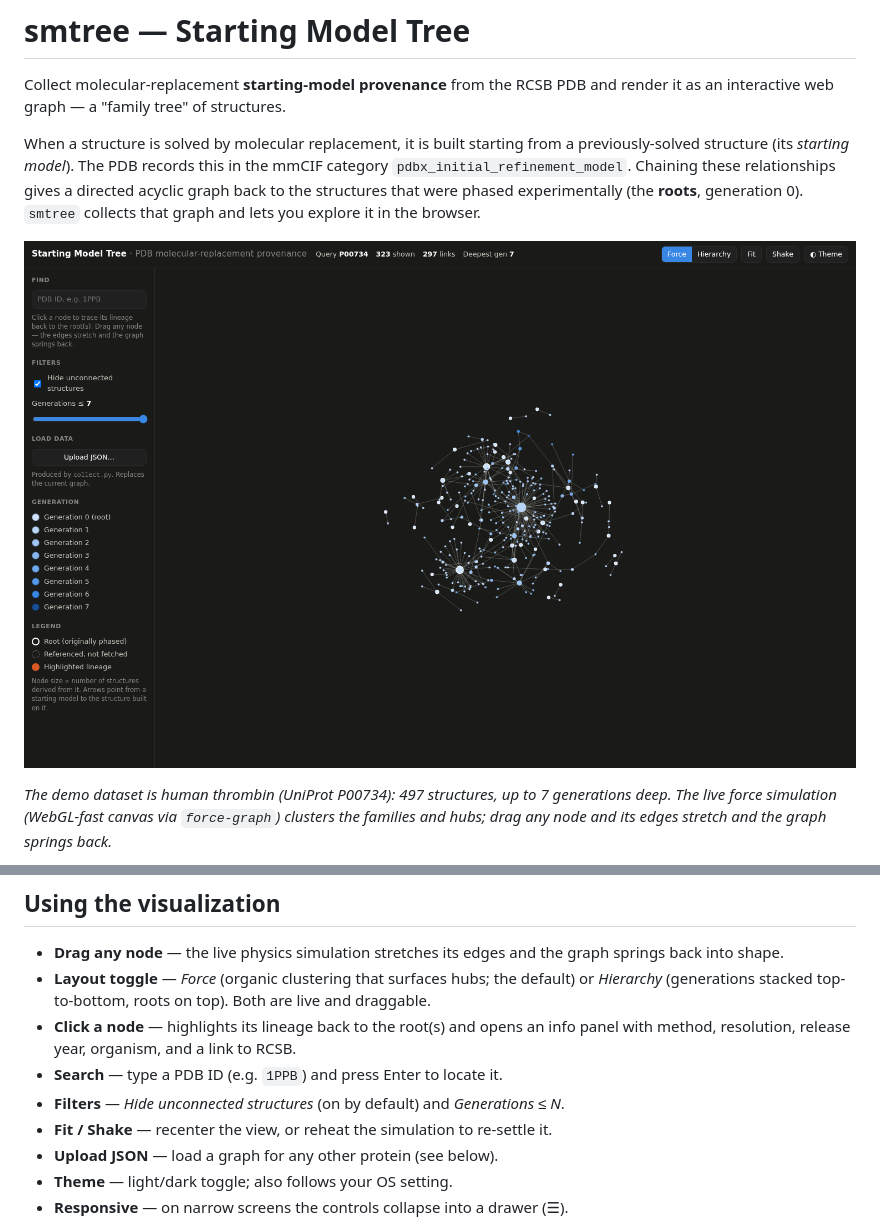
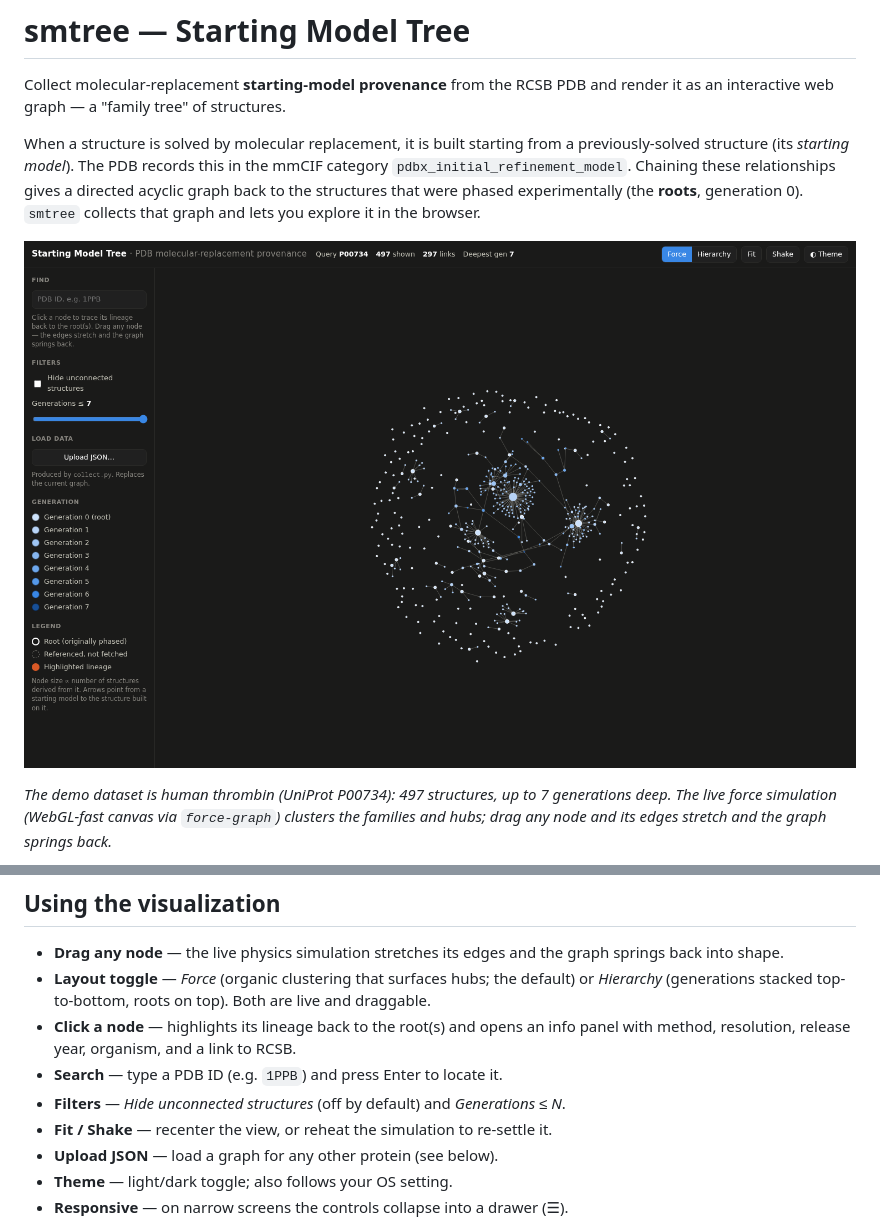
Before and after one commit to aozalevsky/smgraph, a Markdown page: README.md, 2 parts joined by grey strips. GitHub-like rendering; pictures changed too: docs/img/screenshot-force.png.

```diff
--- a/README.md
+++ b/README.md
@@ -64,7 +64,7 @@ python build.py                                               # -> smtree.html
 - **Click a node** — highlights its lineage back to the root(s) and opens an info
   panel with method, resolution, release year, organism, and a link to RCSB.
 - **Search** — type a PDB ID (e.g. `1PPB`) and press Enter to locate it.
-- **Filters** — *Hide unconnected structures* (on by default) and *Generations ≤ N*.
+- **Filters** — *Hide unconnected structures* (off by default) and *Generations ≤ N*.
 - **Fit / Shake** — recenter the view, or reheat the simulation to re-settle it.
 - **Upload JSON** — load a graph for any other protein (see below).
 - **Theme** — light/dark toggle; also follows your OS setting.
```
Also changed, not shown: 2 other files.
